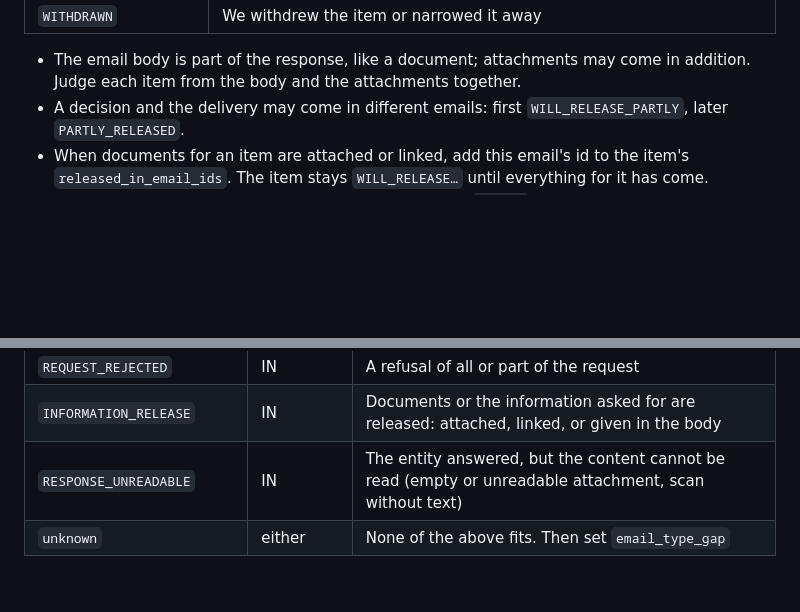
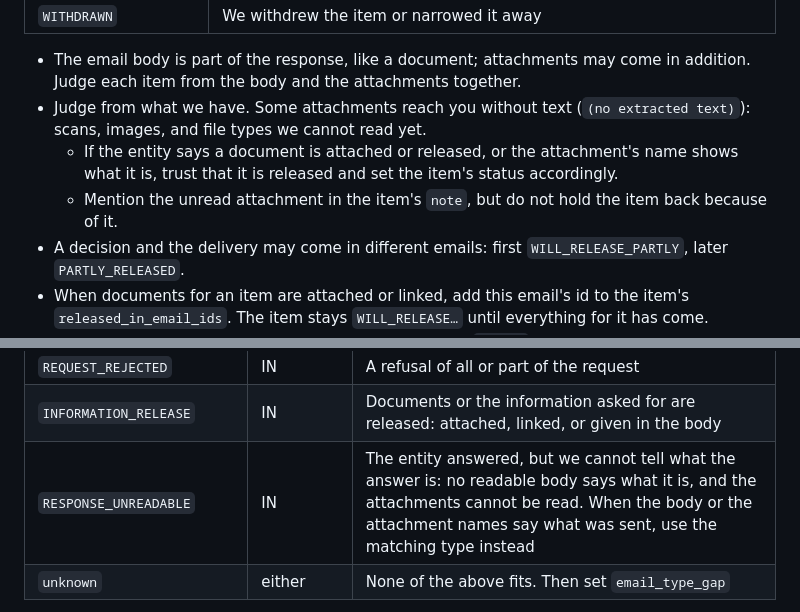
Before and after one commit to HNygard/offpost, a Markdown page: tools/analysis/event-prompt.md, 2 parts joined by grey strips. Drawn GitHub-style; blank space fills up the shorter version.

Commit message:
Analysis: trust released-but-unreadable attachments; roadmap step 2d
The first prod runs showed attachments reaching the model without text:
Offpost only extracts text from PDFs with a text layer, so .txt, docx,
xlsx, images and scanned PDFs arrive as "(no extracted text)". In run 3 the
model marked the item released but wrote that it was unsure.

Owner's rule: judge from what we have. When the entity says a document is
attached or released, or the attachment name shows what it is, trust that
it is released, and mention the unread attachment in the item's note.
RESPONSE_UNREADABLE is narrowed to answers where we cannot tell what was
sent at all.

Roadmap step 2d: explore and extract the file types we cannot read today
(txt, docx, xlsx, scanned PDFs and images, possibly OCR with an OpenAI
model), then measure how the analyses change.

Co-Authored-By: Claude Opus 5.5 <noreply@anthropic.com>

```diff
--- a/tools/analysis/event-prompt.md
+++ b/tools/analysis/event-prompt.md
@@ -50,6 +50,9 @@ If the first event is not our request (the export may start later), build the it
 | `WITHDRAWN` | We withdrew the item or narrowed it away |
 
 - The email body is part of the response, like a document; attachments may come in addition. Judge each item from the body and the attachments together.
+- Judge from what we have. Some attachments reach you without text (`(no extracted text)`): scans, images, and file types we cannot read yet.
+  - If the entity says a document is attached or released, or the attachment's name shows what it is, trust that it is released and set the item's status accordingly.
+  - Mention the unread attachment in the item's `note`, but do not hold the item back because of it.
 - A decision and the delivery may come in different emails: first `WILL_RELEASE_PARTLY`, later `PARTLY_RELEASED`.
 - When documents for an item are attached or linked, add this email's id to the item's `released_in_email_ids`. The item stays `WILL_RELEASE…` until everything for it has come.
 - Forwarding to another entity (videresending) counts as `DENIED` for this thread, with the forwarding described in the item's `note`.
@@ -98,7 +101,7 @@ A new refusal after a complaint can lead to a new round.
 | `RESPONSE_TO_REQUEST` | IN | An answer that is neither a release nor a refusal (e.g. "no documents", a decision to release later) |
 | `REQUEST_REJECTED` | IN | A refusal of all or part of the request |
 | `INFORMATION_RELEASE` | IN | Documents or the information asked for are released: attached, linked, or given in the body |
-| `RESPONSE_UNREADABLE` | IN | The entity answered, but the content cannot be read (empty or unreadable attachment, scan without text) |
+| `RESPONSE_UNREADABLE` | IN | The entity answered, but we cannot tell what the answer is: no readable body says what it is, and the attachments cannot be read. When the body or the attachment names say what was sent, use the matching type instead |
 | `unknown` | either | None of the above fits. Then set `email_type_gap` |
 
 When an email both releases and refuses, use `REQUEST_REJECTED` if something is refused, and describe both in `email_note`. Complaints we send have no type of their own yet: use `unknown`, with `email_type_gap` `COMPLAINT_SENT`.
```
Also changed, not shown: 1 other file.
